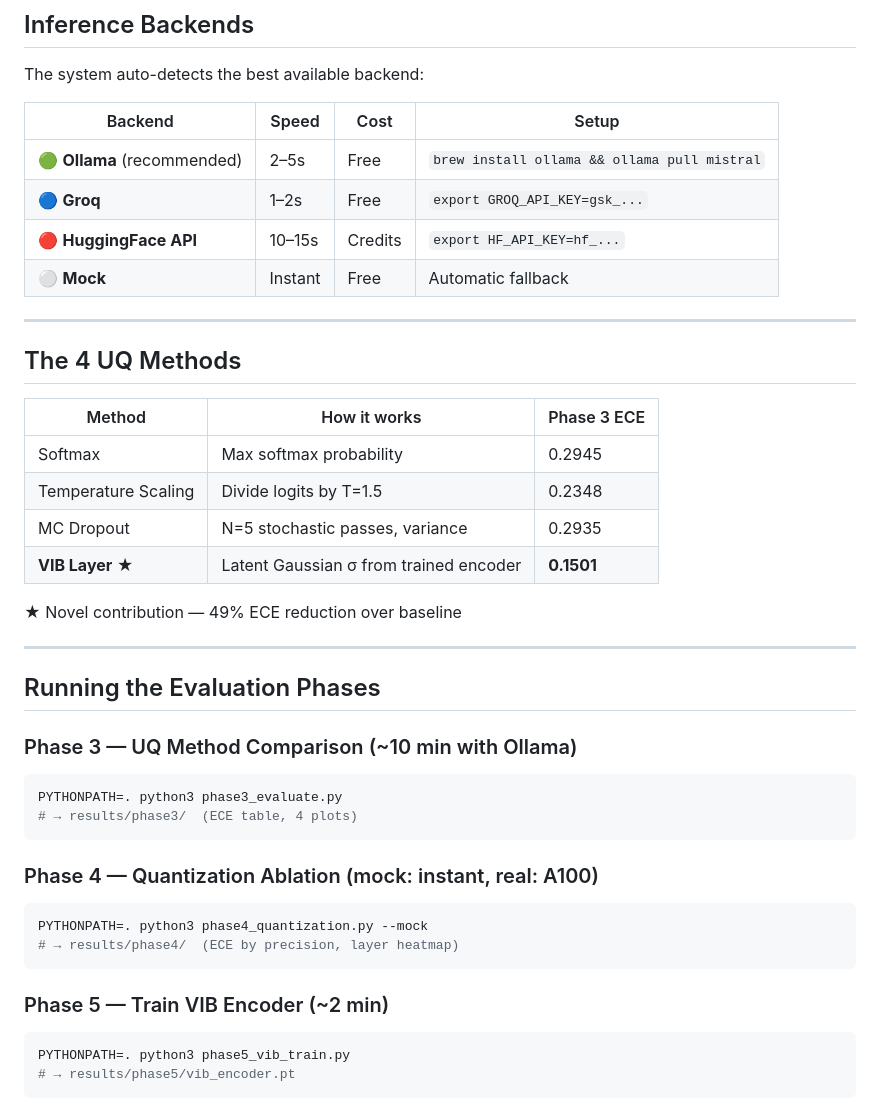
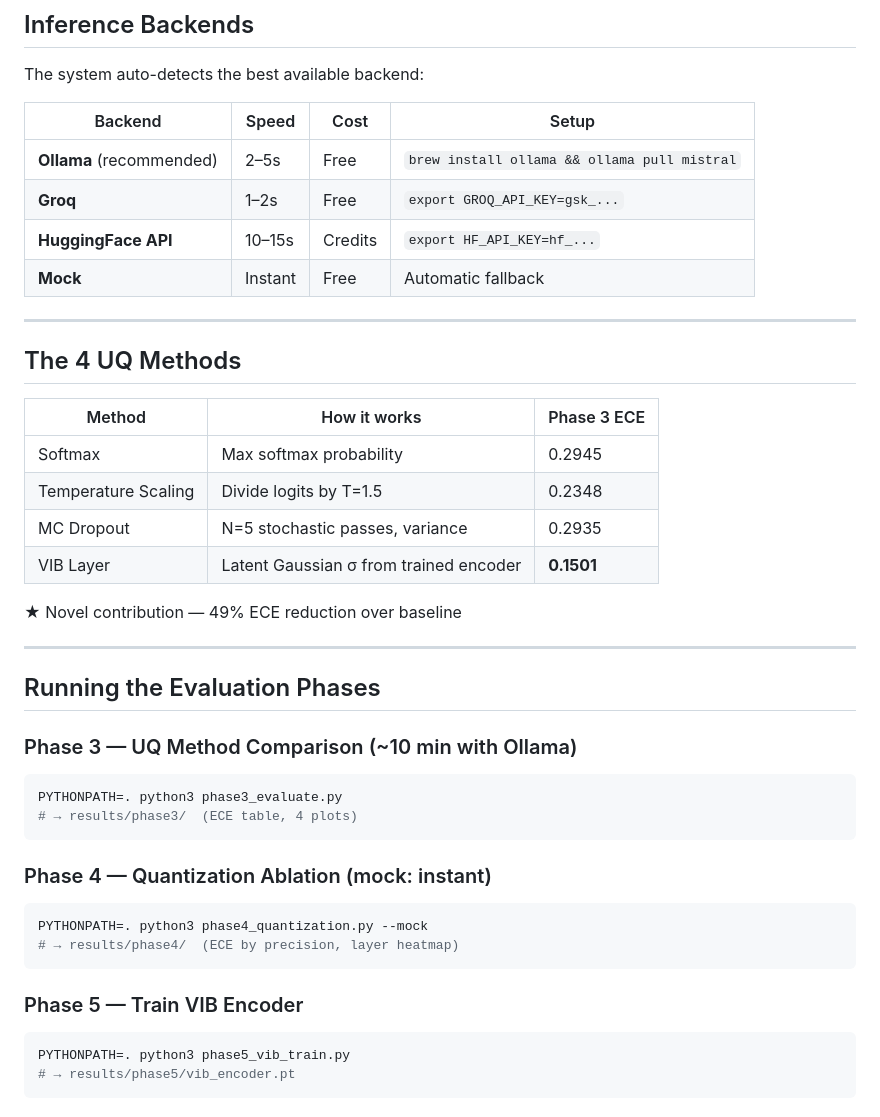
Before and after one commit to bandisaivikas/actuary-ai-mas, a Markdown page: README.md, the part around one of its changes. Rendered like a GitHub page.

````diff
--- a/README.md
+++ b/README.md
@@ -94,10 +94,10 @@ The system auto-detects the best available backend:
 
 | Backend | Speed | Cost | Setup |
 |---|---|---|---|
-| 🟢 **Ollama** (recommended) | 2–5s | Free | `brew install ollama && ollama pull mistral` |
-| 🔵 **Groq** | 1–2s | Free | `export GROQ_API_KEY=gsk_...` |
-| 🔴 **HuggingFace API** | 10–15s | Credits | `export HF_API_KEY=hf_...` |
-| ⚪ **Mock** | Instant | Free | Automatic fallback |
+|  **Ollama** (recommended) | 2–5s | Free | `brew install ollama && ollama pull mistral` |
+|  **Groq** | 1–2s | Free | `export GROQ_API_KEY=gsk_...` |
+|  **HuggingFace API** | 10–15s | Credits | `export HF_API_KEY=hf_...` |
+|  **Mock** | Instant | Free | Automatic fallback |
 
 ---
 
@@ -108,7 +108,7 @@ The system auto-detects the best available backend:
 | Softmax | Max softmax probability | 0.2945 |
 | Temperature Scaling | Divide logits by T=1.5 | 0.2348 |
 | MC Dropout | N=5 stochastic passes, variance | 0.2935 |
-| **VIB Layer** ★ | Latent Gaussian σ from trained encoder | **0.1501** |
+| VIB Layer | Latent Gaussian σ from trained encoder | **0.1501** |
 
 ★ Novel contribution — 49% ECE reduction over baseline
 
@@ -122,13 +122,13 @@ PYTHONPATH=. python3 phase3_evaluate.py
 # → results/phase3/  (ECE table, 4 plots)
 ```
 
-### Phase 4 — Quantization Ablation (mock: instant, real: A100)
+### Phase 4 — Quantization Ablation (mock: instant)
 ```bash
 PYTHONPATH=. python3 phase4_quantization.py --mock
 # → results/phase4/  (ECE by precision, layer heatmap)
 ```
 
-### Phase 5 — Train VIB Encoder (~2 min)
+### Phase 5 — Train VIB Encoder
 ```bash
 PYTHONPATH=. python3 phase5_vib_train.py
 # → results/phase5/vib_encoder.pt
````
Also changed, not shown: other parts of README.md (+9 -11 lines).
